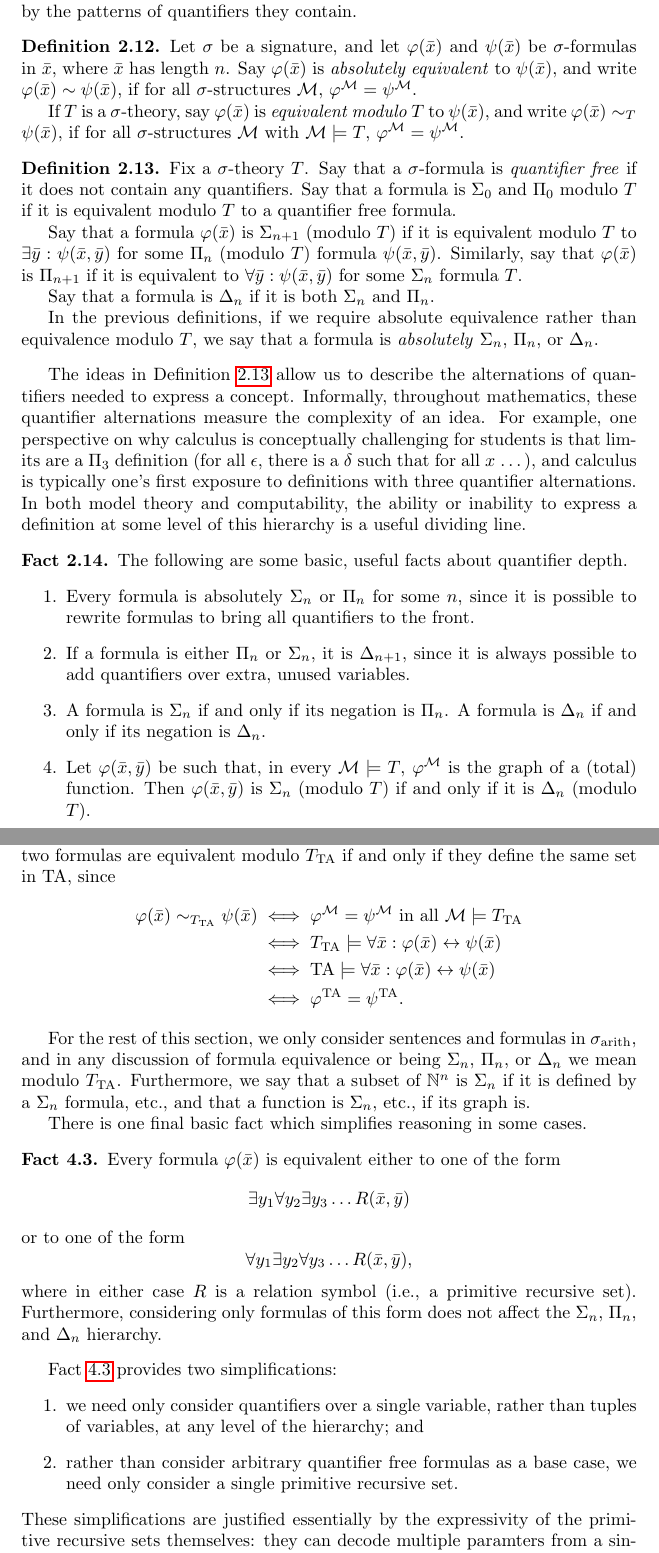
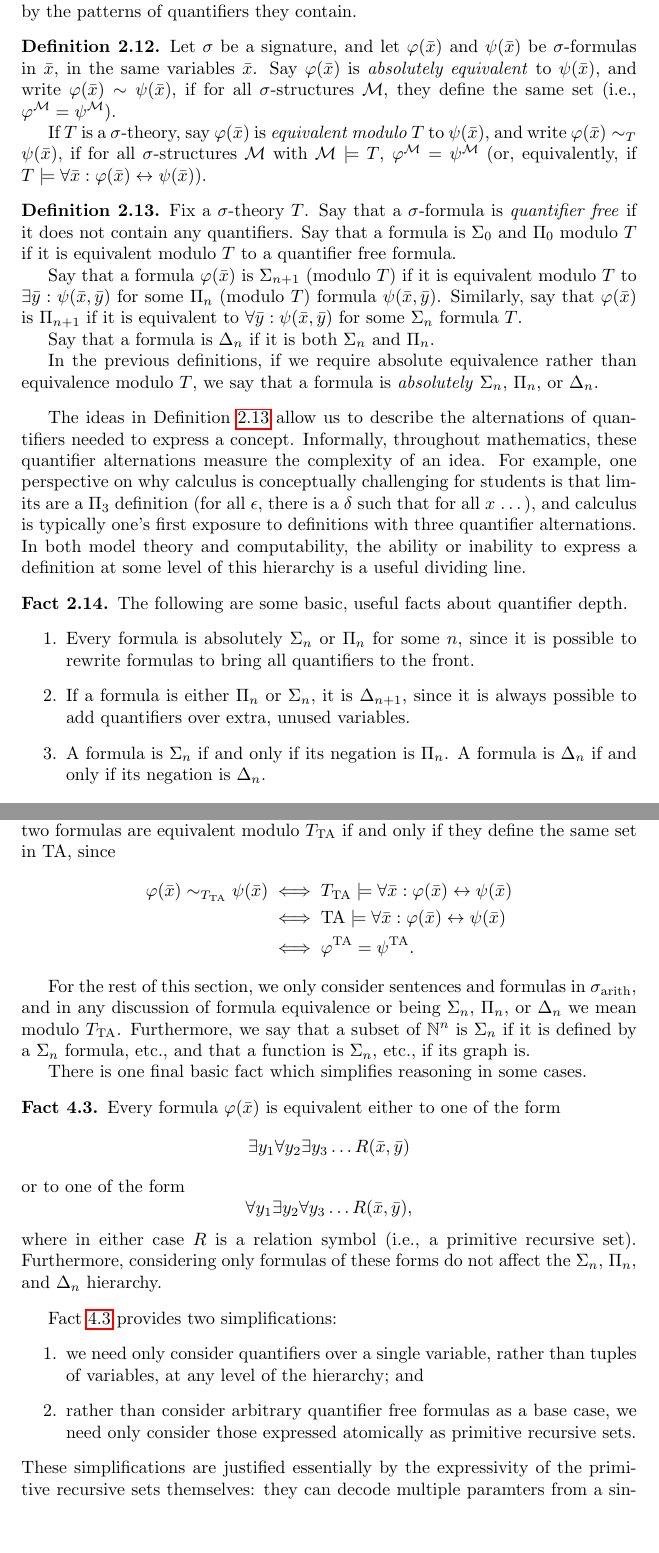
Before and after one commit to MikeHaskel/talk-quantifiers, a LaTeX paper (quantifiers-notes.tex): two parts of pages 4 and 8 of 12, joined at a grey line, cut so that both start at the same text, the shorter picture padded with empty space. Compiled offline with pdfLaTeX.

Commit message:
editorial improvements

```diff
--- a/quantifiers-notes.tex
+++ b/quantifiers-notes.tex
@@ -225,18 +225,19 @@ of quantifiers they contain.
 
 \begin{defn}
   Let $\sigma$ be a signature, and let $\phi(\tuple{x})$ and
-  $\psi(\tuple{x})$ be $\sigma$-formulas in $\tuple{x}$, where
-  $\tuple{x}$ has length $n$. Say $\phi(\tuple{x})$ is
-  \defterm{absolutely equivalent} to $\psi(\tuple{x})$, and write
-  $\phi(\tuple{x}) \sim \psi(\tuple{x})$, if for all
-  $\sigma$-structures $\mathcal{M}$, $\phi^\mathcal{M} =
-  \psi^\mathcal{M}$.
+  $\psi(\tuple{x})$ be $\sigma$-formulas in $\tuple{x}$, in the same
+  variables $\tuple{x}$. Say $\phi(\tuple{x})$ is \defterm{absolutely
+    equivalent} to $\psi(\tuple{x})$, and write $\phi(\tuple{x}) \sim
+  \psi(\tuple{x})$, if for all $\sigma$-structures $\mathcal{M}$, they
+  define the same set (i.e., $\phi^\mathcal{M} = \psi^\mathcal{M}$).
 
   If $T$ is a $\sigma$-theory, say $\phi(\tuple{x})$ is
   \defterm{equivalent modulo $T$} to $\psi(\tuple{x})$, and write
   $\phi(\tuple{x}) \sim_T \psi(\tuple{x})$, if for all
   $\sigma$-structures $\mathcal{M}$ with $\mathcal{M} \models T$,
-  $\phi^\mathcal{M} = \psi^\mathcal{M}$.
+  $\phi^\mathcal{M} = \psi^\mathcal{M}$ (or, equivalently, if $T
+  \models \forall \tuple{x}: \phi(\tuple{x}) \leftrightarrow
+  \psi(\tuple{x})$).
 \end{defn}
 
 \begin{defn}\label{defn:quantifier-depth}
@@ -284,10 +285,6 @@ useful dividing line.
   \item A formula is $\Sigma_n$ if and only if its negation is
     $\Pi_n$. A formula is $\Delta_n$ if and only if its negation is
     $\Delta_n$.
-  \item Let $\phi(\tuple{x}, \tuple{y})$ be such that, in every
-    $\mathcal{M} \models T$, $\phi^\mathcal{M}$ is the graph of a
-    (total) function. Then $\phi(\tuple{x},\tuple{y})$ is $\Sigma_n$
-    (modulo $T$) if and only if it is $\Delta_n$ (modulo $T$).
   \end{enumerate}
 \end{fact}
 
@@ -510,7 +508,6 @@ however, that two formulas are equivalent modulo $\tathy$ if and only
 if they define the same set in $\TA$, since
 \begin{align*}
   \phi(\tuple{x}) \sim_{\tathy} \psi(\tuple{x})
-  &\iff \phi^\mathcal{M} = \psi^\mathcal{M} \text{ in all } \mathcal{M} \models \tathy \\
   &\iff \tathy \models \forall \tuple{x}: \phi(\tuple{x}) \leftrightarrow \psi(\tuple{x}) \\
   &\iff \TA \models \forall \tuple{x}: \phi(\tuple{x}) \leftrightarrow \psi(\tuple{x}) \\
   &\iff \phi^{\TA} = \psi^{\TA} \text{.}
@@ -533,8 +530,9 @@ cases.
   or to one of the form
   $$\forall y_1 \exists y_2 \forall y_3 \ldots R(\tuple{x},\tuple{y})\text{,}$$
   where in either case $R$ is a relation symbol (i.e., a primitive
-  recursive set). Furthermore, considering only formulas of this form
-  does not affect the $\Sigma_n$, $\Pi_n$, and $\Delta_n$ hierarchy.
+  recursive set). Furthermore, considering only formulas of these
+  forms do not affect the $\Sigma_n$, $\Pi_n$, and $\Delta_n$
+  hierarchy.
 \end{fact}
 
 Fact~\ref{fact:arith-simpler-normalform} provides two simplifications:
@@ -542,7 +540,8 @@ Fact~\ref{fact:arith-simpler-normalform} provides two simplifications:
 \item we need only consider quantifiers over a single variable, rather
   than tuples of variables, at any level of the hierarchy; and
 \item rather than consider arbitrary quantifier free formulas as a
-  base case, we need only consider a single primitive recursive set.
+  base case, we need only consider those expressed atomically as
+  primitive recursive sets.
 \end{enumerate}
 These simplifications are justified essentially by the expressivity of
 the primitive recursive sets themselves: they can decode multiple
```
Also changed, not shown: quantifiers-notes.tex (48 more changed lines).
